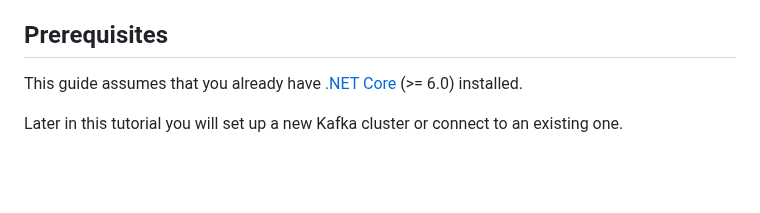
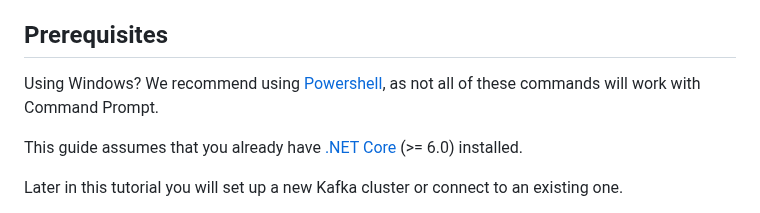
Before and after one commit to confluentinc/getting-started-guides, a Markdown page: dotnet/README.md, the part around one of its changes. GitHub-like rendering; blank space fills up the shorter version.

```diff
--- a/dotnet/README.md
+++ b/dotnet/README.md
@@ -26,6 +26,8 @@ If you want to build more complex applications and microservices for data in mot
 
 ## Prerequisites
 
+Using Windows? We recommend using [Powershell](https://learn.microsoft.com/en-us/powershell/scripting/install/installing-powershell-on-windows?view=powershell-7.3), as not all of these commands will work with Command Prompt.
+
 This guide assumes that you already have [.NET Core](https://dotnet.microsoft.com/download) (>= 6.0) installed.
 
 Later in this tutorial you will set up a new Kafka cluster or connect
```
Also changed, not shown: other parts of dotnet/README.md (+4 -3 lines).
